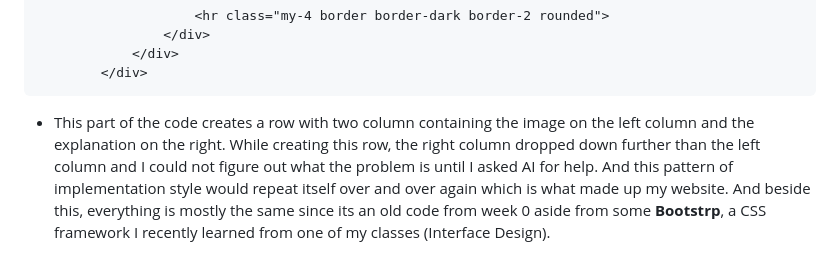
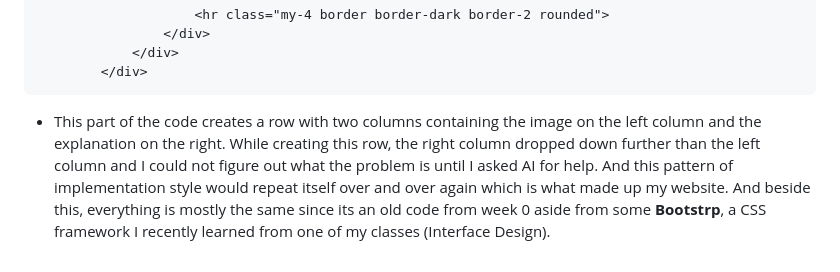
Before and after one commit to POTATOES0707/https-github.com-COS30045-2025-Classroom-w0-ex0-2-energy-website-POTATOES0707, a Markdown page: Week_3/README.md, the part around the change. Drawn GitHub-style; folded sections open.

Commit message:
Update README.md
spelling error

```diff
--- a/Week_3/README.md
+++ b/Week_3/README.md
@@ -40,6 +40,6 @@
             </div>
 </details>
 
-- This part of the code creates a row with two column containing the image on the left column and the explanation on the right. While creating this row, the right column dropped down further than the left column and I could not figure out what the problem is until I asked AI for help. And this pattern of implementation style would repeat itself over and over again which is what made up my website. And beside this, everything is mostly the same since its an old code from week 0 aside from some <b>Bootstrp</b>, a CSS framework I recently learned from one of my classes (Interface Design).
+- This part of the code creates a row with two columns containing the image on the left column and the explanation on the right. While creating this row, the right column dropped down further than the left column and I could not figure out what the problem is until I asked AI for help. And this pattern of implementation style would repeat itself over and over again which is what made up my website. And beside this, everything is mostly the same since its an old code from week 0 aside from some <b>Bootstrp</b>, a CSS framework I recently learned from one of my classes (Interface Design).
 
 </p>
```
